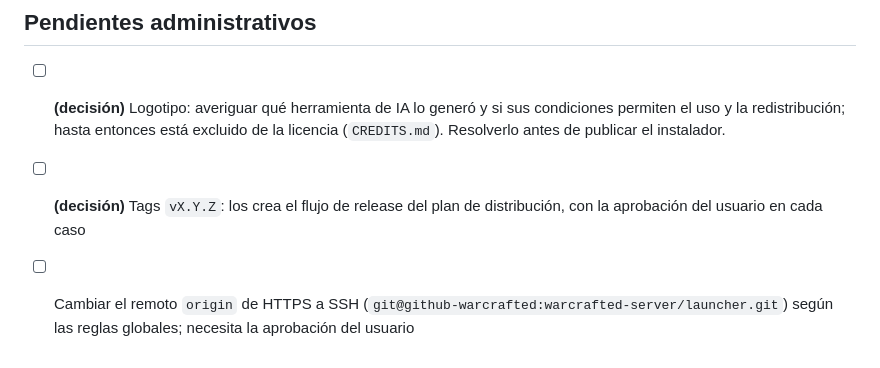
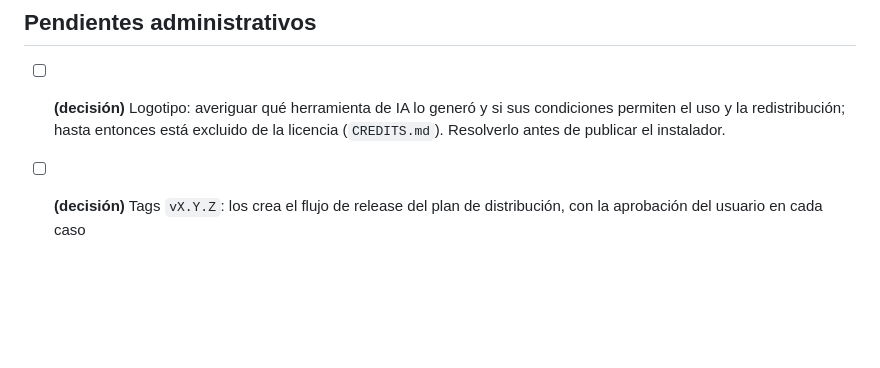
Before and after one commit to warcrafted-server/launcher, a Markdown page: TODO.md, the part around the change. GitHub-like rendering; blank space fills up the shorter version.

Commit message:
Quita del TODO el cambio del remoto a SSH, ya aplicado

```diff
--- a/TODO.md
+++ b/TODO.md
@@ -61,5 +61,3 @@ Plan de ejecución de distribución, autoactualización y descargas:
       (`CREDITS.md`). Resolverlo antes de publicar el instalador.
 - [ ] **(decisión)** Tags `vX.Y.Z`: los crea el flujo de release del plan de distribución, con la
       aprobación del usuario en cada caso
-- [ ] Cambiar el remoto `origin` de HTTPS a SSH (`git@github-warcrafted:warcrafted-server/launcher.git`)
-      según las reglas globales; necesita la aprobación del usuario
```
